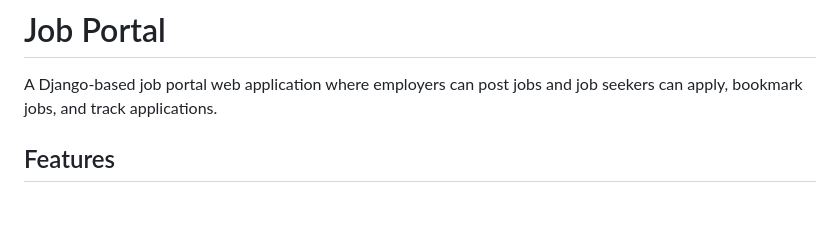
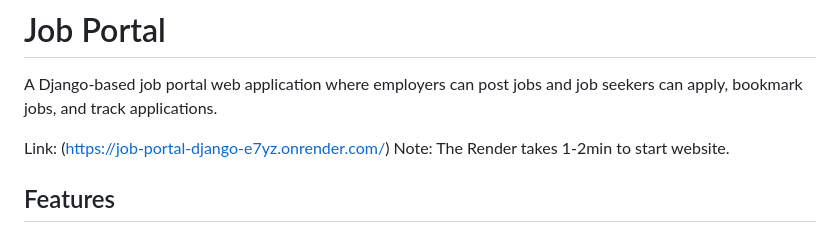
Before and after one commit to Mahesh20s/job-portal-django, a Markdown page: README.md, the part around the change. GitHub-like rendering; blank space fills up the shorter version.

Commit message:
Update README with project link and startup note
Added link to the job portal and a note about startup time.

```diff
--- a/README.md
+++ b/README.md
@@ -1,6 +1,9 @@
 # Job Portal
 
 A Django-based job portal web application where employers can post jobs and job seekers can apply, bookmark jobs, and track applications.
+
+Link: (https://job-portal-django-e7yz.onrender.com/)
+Note: The Render takes 1-2min to start website.
 
 ## Features
 
```
